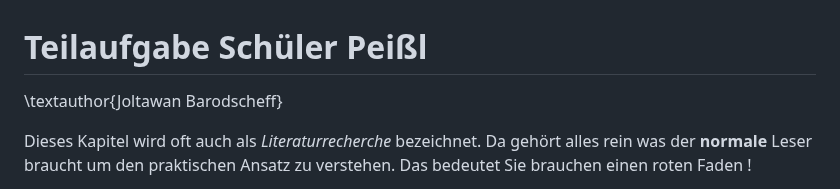
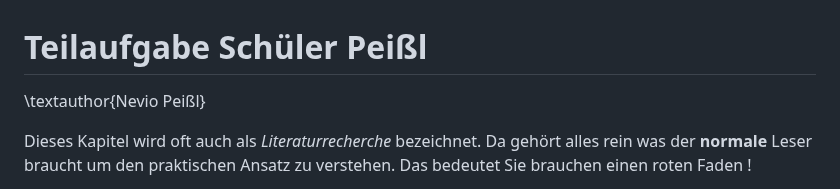
Before and after one commit to PeisslNevio/da-conquerthecastle, a Markdown page: Diplomarbeit/31-ausarbeitung-peißl.md, the part around the change. GitHub-like rendering.

```diff
--- a/Diplomarbeit/31-ausarbeitung-peißl.md
+++ b/Diplomarbeit/31-ausarbeitung-peißl.md
@@ -1,5 +1,5 @@
 # Teilaufgabe Schüler Peißl
-\textauthor{Joltawan Barodscheff}
+\textauthor{Nevio Peißl}
 
 Dieses Kapitel wird oft auch als _Literaturrecherche_ bezeichnet. Da gehört alles rein was der __normale__ Leser braucht um den praktischen Ansatz zu verstehen. Das bedeutet Sie brauchen einen roten Faden !
 
```
